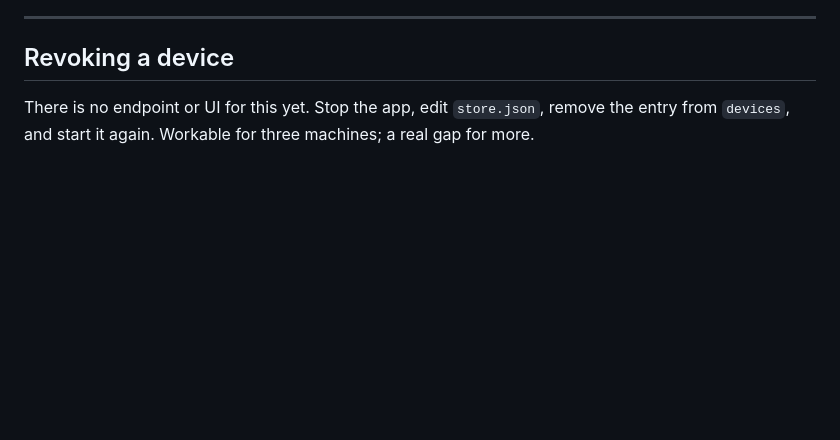
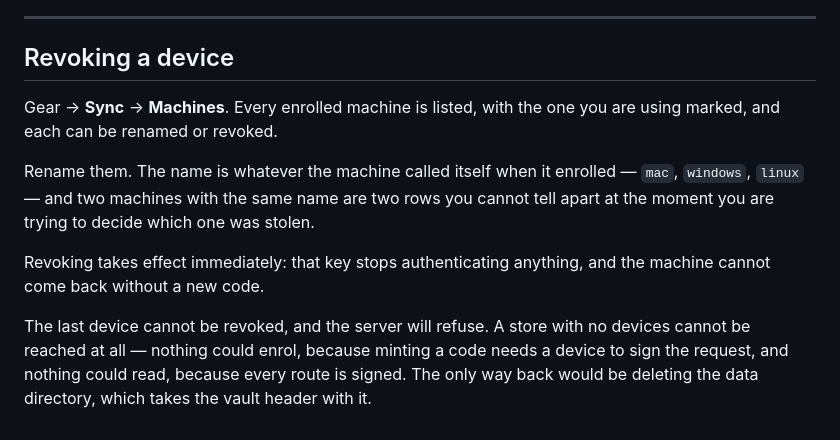
Before and after one commit to bropple/BENCpass, a Markdown page: TRUENAS-DEPLOY.md, the part around the change. Drawn GitHub-style; blank space fills up the shorter version.

Commit message:
Stop telling people to edit store.json by hand
Revoking a device is a screen now. The doc said to stop the server, open the
data file and delete an entry, which is not a procedure so much as a thing
somebody does wrong at the worst possible moment.

Co-Authored-By: Claude Opus 5 <noreply@anthropic.com>
Claude-Session: https://claude.ai/code/session_01GNrPY4xoffSWTxsfRi19yU

```diff
--- a/TRUENAS-DEPLOY.md
+++ b/TRUENAS-DEPLOY.md
@@ -269,6 +269,19 @@ publish its header to a fresh server. But it is an afternoon you did not need.
 
 ## Revoking a device
 
-There is no endpoint or UI for this yet. Stop the app, edit `store.json`,
-remove the entry from `devices`, and start it again. Workable for three
-machines; a real gap for more.
+Gear → **Sync** → **Machines**. Every enrolled machine is listed, with the one
+you are using marked, and each can be renamed or revoked.
+
+Rename them. The name is whatever the machine called itself when it enrolled —
+`mac`, `windows`, `linux` — and two machines with the same name are two rows
+you cannot tell apart at the moment you are trying to decide which one was
+stolen.
+
+Revoking takes effect immediately: that key stops authenticating anything, and
+the machine cannot come back without a new code.
+
+The last device cannot be revoked, and the server will refuse. A store with no
+devices cannot be reached at all — nothing could enrol, because minting a code
+needs a device to sign the request, and nothing could read, because every route
+is signed. The only way back would be deleting the data directory, which takes
+the vault header with it.
```
